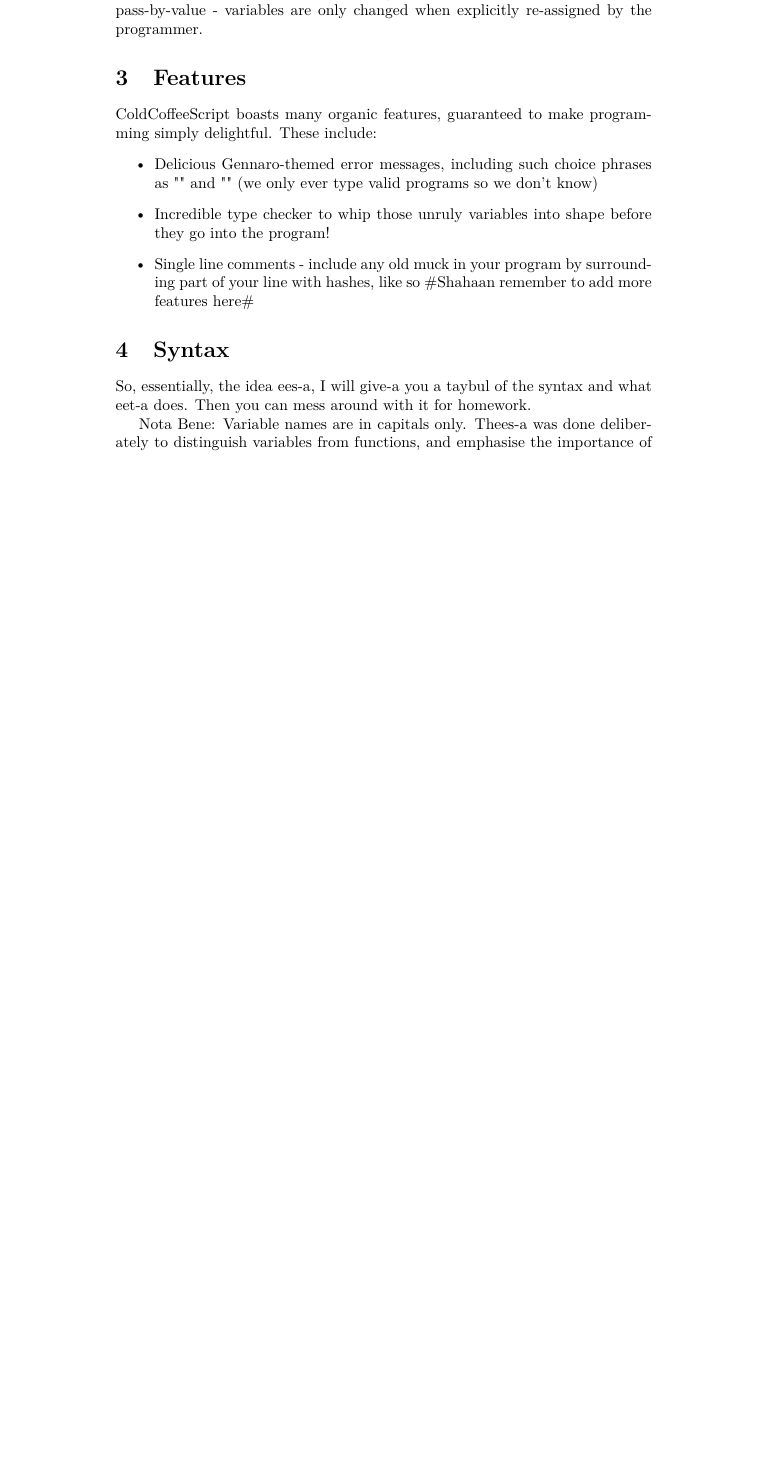
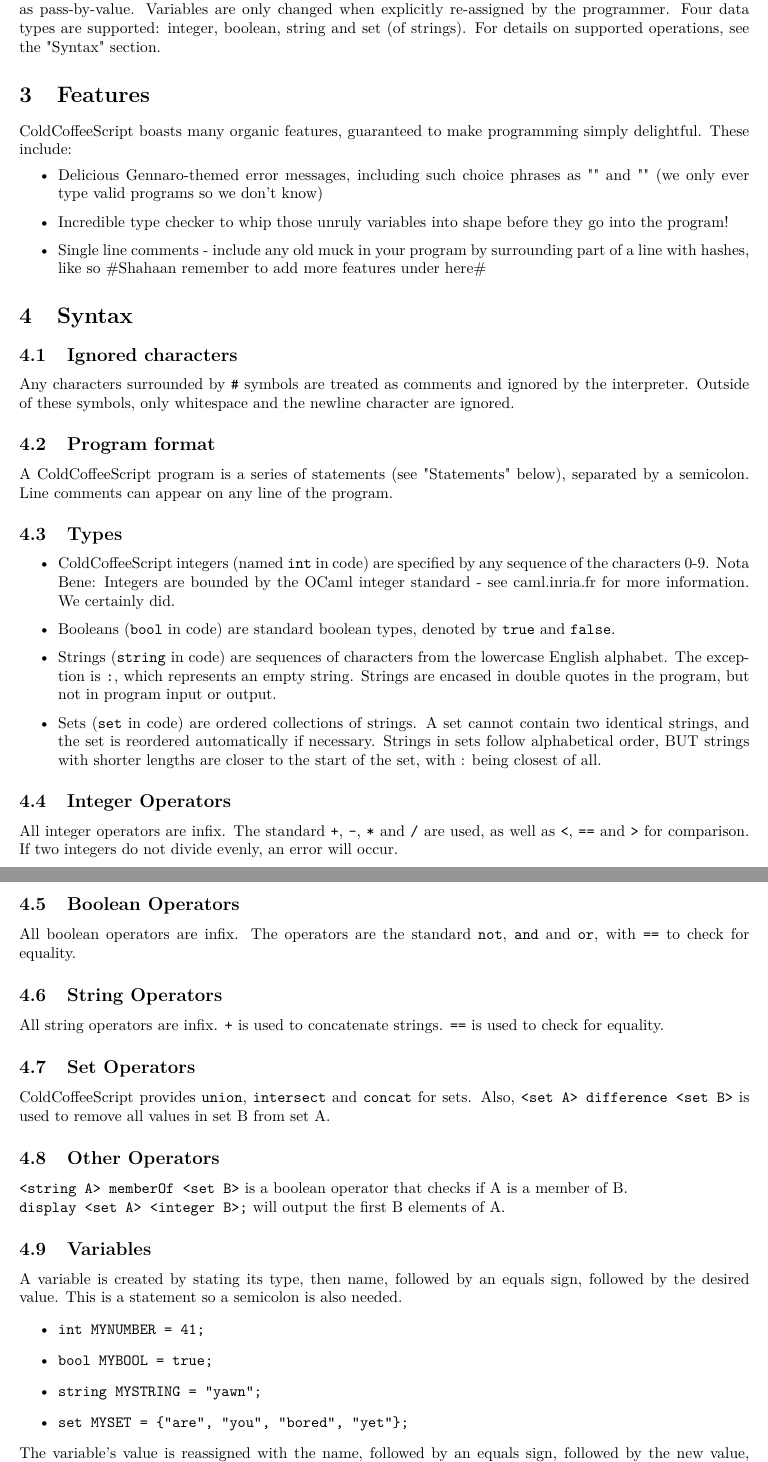
Before and after one commit to fredtargaryen/ColdCoffeeScript, a LaTeX document (User Guide/User_Guide.tex): part of page 2 of 4 before the commit and two parts of pages 2 and 3 of 5 after it, the two joined at a grey line, cut so that both start at the same text, the shorter picture padded with empty space. Compiled offline with pdfLaTeX.

Commit message:
That's some good user guide good user guide

```diff
--- a/User Guide/User_Guide.tex
+++ b/User Guide/User_Guide.tex
@@ -4,10 +4,12 @@
 \usepackage[utf8]{inputenc}
 \usepackage{lmodern}
 \usepackage{listings}
+\usepackage{fullpage}
 
 \author{James Curran and Shahaan Hassan}
 \title{ColdCoffeeScript User Guide}
 
+\lstset{basicstyle=\ttfamily}
 \begin{document}
 \maketitle
 ColdCoffeeScript, its interpreter and accompanying features, and this User Guide are in no way affiliated with or endorsed by popular University of Southampton lecturer Gennaro Parlato.
@@ -25,16 +27,44 @@ ColdCoffeeScript, its interpreter and accompanying features, and this User Guide
 \end{quote}
 
 \section{"Serious" Introduction}
-ColdCoffeeScript is a strongly and statically typed imperative domain-specific language, created for the purpose of manipulating regular languages. The language prides orthogonality over syntactic sugar so the developers have DELIBERATELY AIMED for a minimal syntax. All functions and operators are pass-by-value - variables are only changed when explicitly re-assigned by the programmer.
+ColdCoffeeScript is a strongly and statically typed imperative domain-specific language, created for the purpose of manipulating regular languages. The language prides orthogonality over syntactic sugar so the developers have DELIBERATELY AIMED for a minimal syntax. All functions and operators can be treated as pass-by-value. Variables are only changed when explicitly re-assigned by the programmer. Four data types are supported: integer, boolean, string and set (of strings). For details on supported operations, see the "Syntax" section.
 
 \section{Features}
 ColdCoffeeScript boasts many organic features, guaranteed to make programming simply delightful. These include:
 \begin{itemize}
 \item Delicious Gennaro-themed error messages, including such choice phrases as "" and "" (we only ever type valid programs so we don't know)
 \item Incredible type checker to whip those unruly variables into shape before they go into the program!
-\item Single line comments - include any old muck in your program by surrounding part of your line with hashes, like so \#Shahaan remember to add more features here\#
+\item Single line comments - include any old muck in your program by surrounding part of a line with hashes, like so \#Shahaan remember to add more features under here\#
 \end{itemize}
 \section{Syntax}
-So, essentially, the idea ees-a, I will give-a you a taybul of the syntax and what eet-a does. Then you can mess around with it for homework.
-
-Nota Bene: Variable names are in capitals only. Thees-a was done deliberately to distinguish variables from functions, and emphasise the importance of good variable naming.
+\subsection{Ignored characters}
+Any characters surrounded by \lstinline|#| symbols are treated as comments and ignored by the interpreter. Outside of these symbols, only whitespace and the newline character are ignored.
+\subsection{Program format}
+A ColdCoffeeScript program is a series of statements (see "Statements" below), separated by a semicolon. Line comments can appear on any line of the program.
+\subsection{Types}
+\begin{itemize}
+\item ColdCoffeeScript integers (named \lstinline|int| in code) are specified by any sequence of the characters 0-9. Nota Bene: Integers are bounded by the OCaml integer standard - see caml.inria.fr for more information. We certainly did.
+\item Booleans (\lstinline|bool| in code) are standard boolean types, denoted by \lstinline|true| and \lstinline|false|.
+\item Strings (\lstinline|string| in code) are sequences of characters from the lowercase English alphabet. The exception is \lstinline|:|, which represents an empty string. Strings are encased in double quotes in the program, but not in program input or output.
+\item Sets (\lstinline|set| in code) are ordered collections of strings. A set cannot contain two identical strings, and the set is reordered automatically if necessary. Strings in sets follow alphabetical order, BUT strings with shorter lengths are closer to the start of the set, with : being closest of all.
+\end{itemize}
+\subsection{Integer Operators}
+All integer operators are infix. The standard \lstinline|+|, \lstinline|-|, \lstinline|*| and \lstinline|/| are used, as well as \lstinline|<|, \lstinline|==| and \lstinline|>| for comparison. If two integers do not divide evenly, an error will occur.\\
+\subsection{Boolean Operators}
+All boolean operators are infix. The operators are the standard \lstinline|not|, \lstinline|and| and \lstinline|or|, with \lstinline|==| to check for equality.
+\subsection{String Operators}
+All string operators are infix. \lstinline|+| is used to concatenate strings. \lstinline|==| is used to check for equality.
+\subsection{Set Operators}
+ColdCoffeeScript provides \lstinline|union|, \lstinline|intersect| and \lstinline|concat| for sets. Also, \lstinline|<set A> difference <set B>| is used to remove all values in set B from set A.
+\subsection{Other Operators}
+\lstinline|<string A> memberOf <set B>| is a boolean operator that checks if A is a member of B.\\
+\lstinline|display <set A> <integer B>;| will output the first B elements of A.
+\subsection{Variables}
+A variable is created by stating its type, then name, followed by an equals sign, followed by the desired value. This is a statement so a semicolon is also needed.
+\begin{itemize}
+\item \lstinline|int MYNUMBER = 41;|
+\item \lstinline|bool MYBOOL = true;|
+\item \lstinline|string MYSTRING = "yawn";|
+\item \lstinline|set MYSET = {"are", "you", "bored", "yet"};|
+\end{itemize}
+The variable's value is reassigned with the name, followed by an equals sign, followed by the new value, followed by a semicolon: \\
@@ -41,3 +76,4 @@ Nota Bene: Variable names are in capitals only. Thees-a was done deliberately to
+\section{Programming with ColdCoffeeScript}
 \subsection{Hello World}
 Thees ees-a the anatomy of a Hello World Program in ColdCoffeeScript.
 \begin{lstlisting}
```
Also changed, not shown: User Guide/User_Guide.pdf, User Guide/User_Guide.tex (11 more changed lines), 4 other files.
